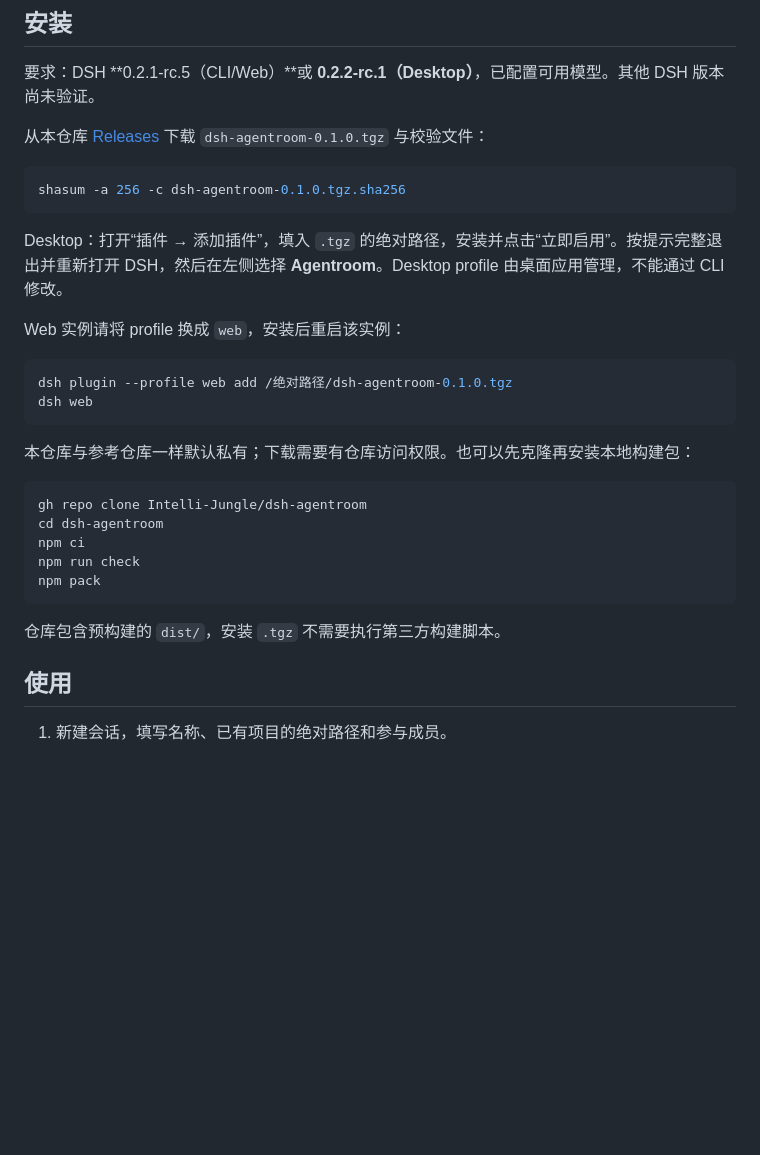
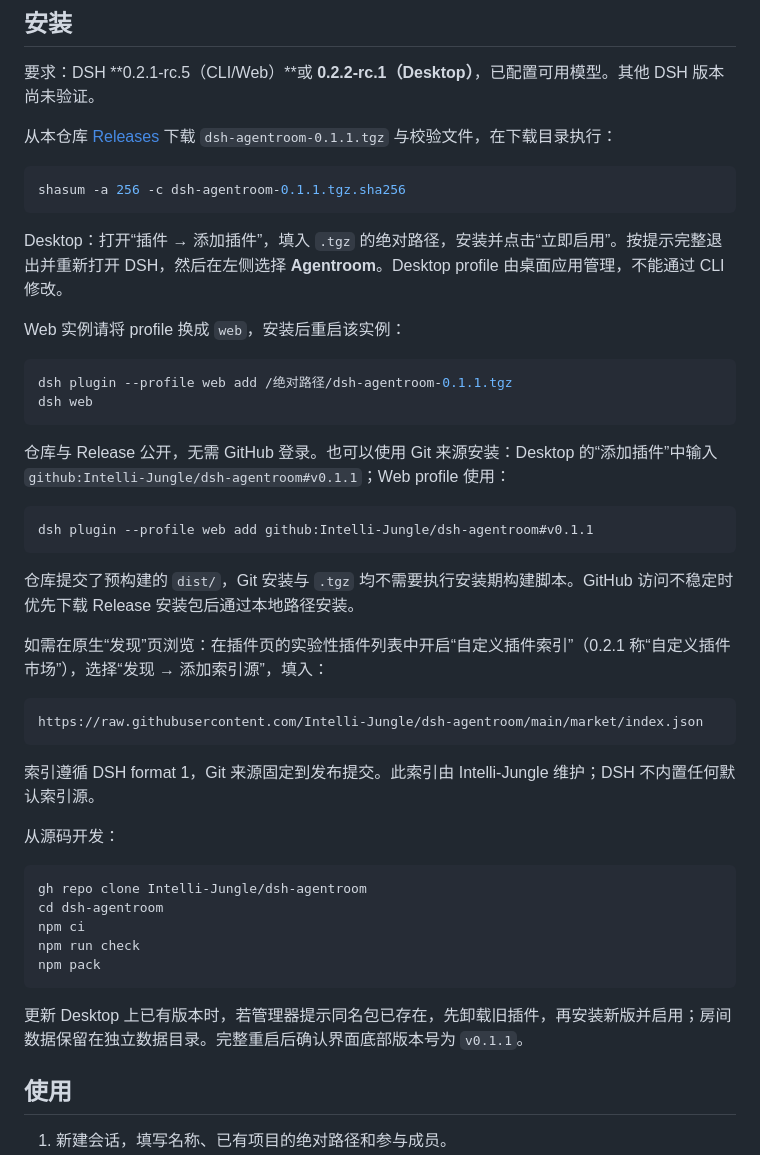
Before and after one commit to Intelli-Jungle/dsh-agentroom, a Markdown page: README.md, the part around the change. Rendered like a GitHub page; blank space fills up the shorter version.

Commit message:
release: prepare DSH-compliant public distribution v0.1.1

````diff
--- a/README.md
+++ b/README.md
@@ -10,10 +10,10 @@
 
 要求：DSH **0.2.1-rc.5（CLI/Web）**或 **0.2.2-rc.1（Desktop）**，已配置可用模型。其他 DSH 版本尚未验证。
 
-从本仓库 [Releases](https://github.com/Intelli-Jungle/dsh-agentroom/releases) 下载 `dsh-agentroom-0.1.0.tgz` 与校验文件：
+从本仓库 [Releases](https://github.com/Intelli-Jungle/dsh-agentroom/releases/latest) 下载 `dsh-agentroom-0.1.1.tgz` 与校验文件，在下载目录执行：
 
 ```bash
-shasum -a 256 -c dsh-agentroom-0.1.0.tgz.sha256
+shasum -a 256 -c dsh-agentroom-0.1.1.tgz.sha256
 ```
 
 Desktop：打开“插件 → 添加插件”，填入 `.tgz` 的绝对路径，安装并点击“立即启用”。按提示完整退出并重新打开 DSH，然后在左侧选择 **Agentroom**。Desktop profile 由桌面应用管理，不能通过 CLI 修改。
@@ -21,11 +21,27 @@ Desktop：打开“插件 → 添加插件”，填入 `.tgz` 的绝对路径，
 Web 实例请将 profile 换成 `web`，安装后重启该实例：
 
 ```bash
-dsh plugin --profile web add /绝对路径/dsh-agentroom-0.1.0.tgz
+dsh plugin --profile web add /绝对路径/dsh-agentroom-0.1.1.tgz
 dsh web
 ```
 
-本仓库与参考仓库一样默认私有；下载需要有仓库访问权限。也可以先克隆再安装本地构建包：
+仓库与 Release 公开，无需 GitHub 登录。也可以使用 Git 来源安装：Desktop 的“添加插件”中输入 `github:Intelli-Jungle/dsh-agentroom#v0.1.1`；Web profile 使用：
+
+```bash
+dsh plugin --profile web add github:Intelli-Jungle/dsh-agentroom#v0.1.1
+```
+
+仓库提交了预构建的 `dist/`，Git 安装与 `.tgz` 均不需要执行安装期构建脚本。GitHub 访问不稳定时优先下载 Release 安装包后通过本地路径安装。
+
+如需在原生“发现”页浏览：在插件页的实验性插件列表中开启“自定义插件索引”（0.2.1 称“自定义插件市场”），选择“发现 → 添加索引源”，填入：
+
+```text
+https://raw.githubusercontent.com/Intelli-Jungle/dsh-agentroom/main/market/index.json
+```
+
+索引遵循 DSH format 1，Git 来源固定到发布提交。此索引由 Intelli-Jungle 维护；DSH 不内置任何默认索引源。
+
+从源码开发：
 
 ```bash
 gh repo clone Intelli-Jungle/dsh-agentroom
@@ -35,7 +51,7 @@ npm run check
 npm pack
 ```
 
-仓库包含预构建的 `dist/`，安装 `.tgz` 不需要执行第三方构建脚本。
+更新 Desktop 上已有版本时，若管理器提示同名包已存在，先卸载旧插件，再安装新版并启用；房间数据保留在独立数据目录。完整重启后确认界面底部版本号为 `v0.1.1`。
 
 ## 使用
 
````
Also changed, not shown: docs/publication.md (added, +32 -0 lines), docs/verification.md (+12 -1 lines), assets/icon.png (added), 8 other files.
